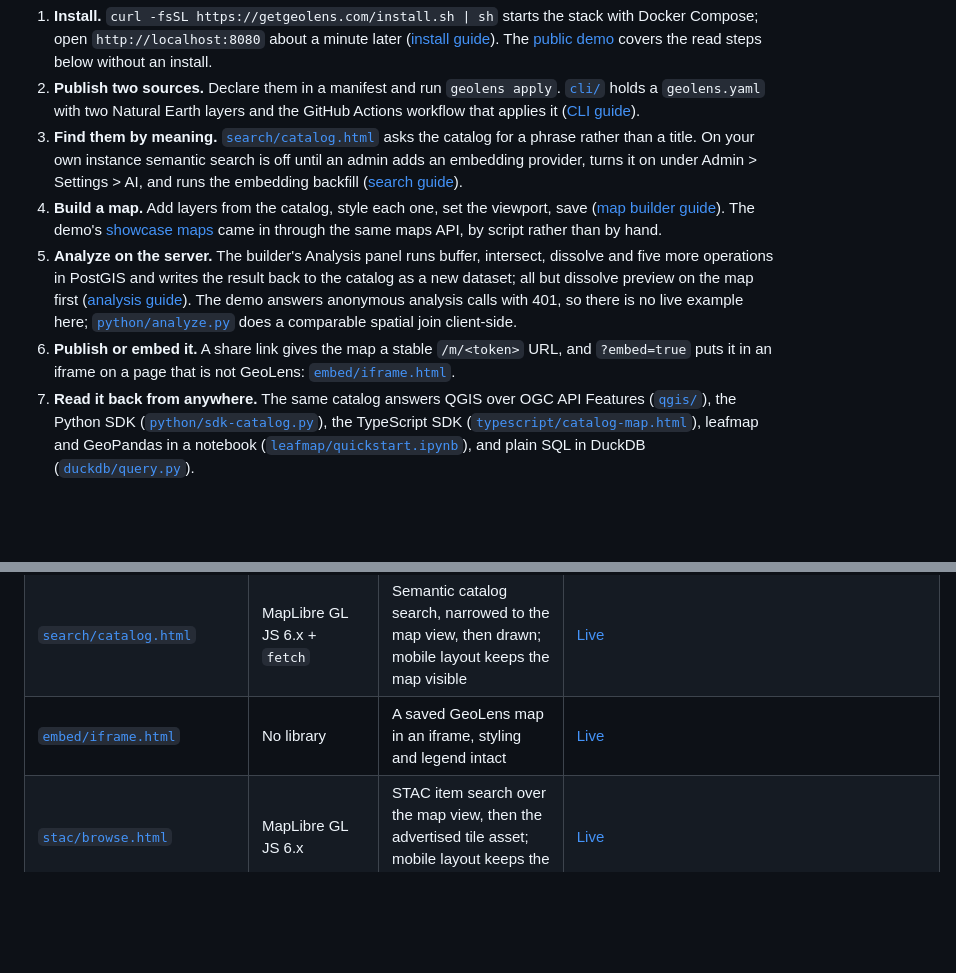
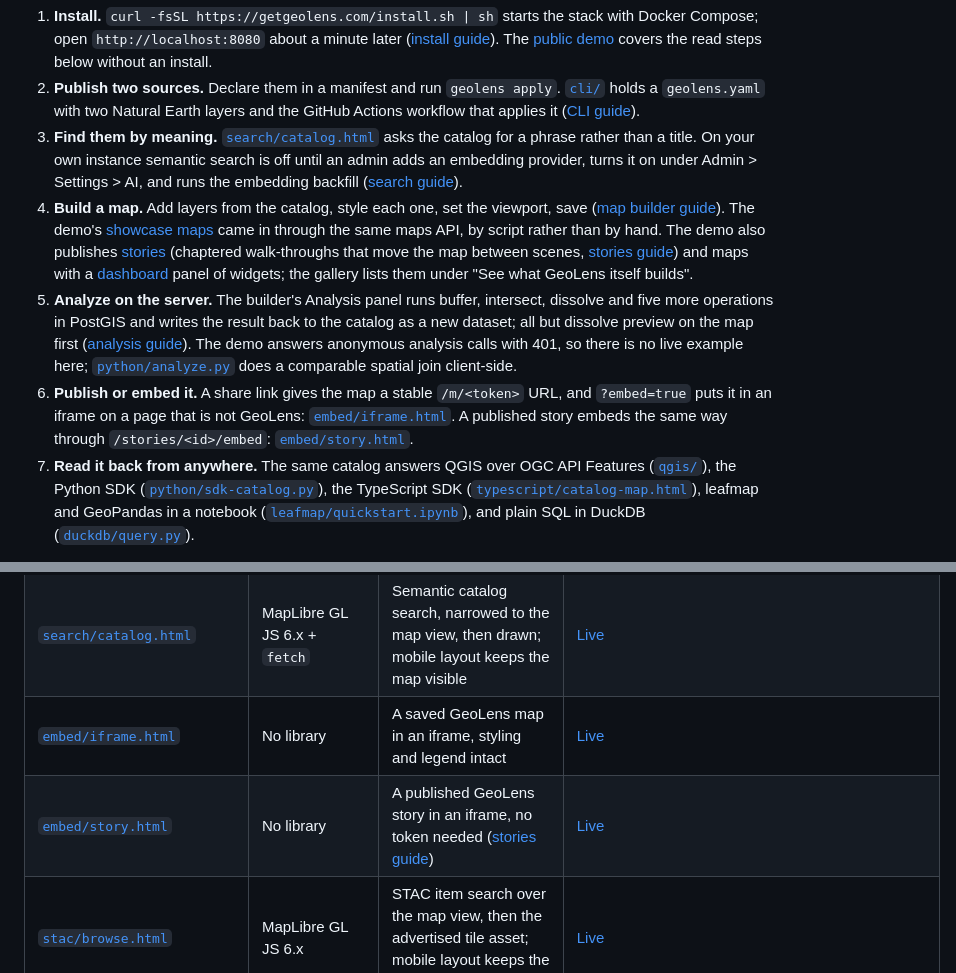
Before and after one commit to geolens-io/geolens-examples, a Markdown page: README.md, 2 parts joined by grey strips. Drawn GitHub-style; blank space fills up the shorter version.

```diff
--- a/README.md
+++ b/README.md
@@ -30,9 +30,9 @@ The table below is arranged by tool; the numbered steps here trace the platform
 1. **Install.** `curl -fsSL https://getgeolens.com/install.sh | sh` starts the stack with Docker Compose; open `http://localhost:8080` about a minute later ([install guide](https://docs.getgeolens.com/guides/quickstart/install/)). The [public demo](https://demo.getgeolens.com) covers the read steps below without an install.
 2. **Publish two sources.** Declare them in a manifest and run `geolens apply`. [`cli/`](cli/) holds a `geolens.yaml` with two Natural Earth layers and the GitHub Actions workflow that applies it ([CLI guide](https://docs.getgeolens.com/guides/cli/)).
 3. **Find them by meaning.** [`search/catalog.html`](search/catalog.html) asks the catalog for a phrase rather than a title. On your own instance semantic search is off until an admin adds an embedding provider, turns it on under Admin > Settings > AI, and runs the embedding backfill ([search guide](https://docs.getgeolens.com/guides/user/search/)).
-4. **Build a map.** Add layers from the catalog, style each one, set the viewport, save ([map builder guide](https://docs.getgeolens.com/guides/user/map-builder/)). The demo's [showcase maps](https://demo.getgeolens.com/maps) came in through the same maps API, by script rather than by hand.
+4. **Build a map.** Add layers from the catalog, style each one, set the viewport, save ([map builder guide](https://docs.getgeolens.com/guides/user/map-builder/)). The demo's [showcase maps](https://demo.getgeolens.com/maps) came in through the same maps API, by script rather than by hand. The demo also publishes [stories](https://demo.getgeolens.com/maps?type=stories) (chaptered walk-throughs that move the map between scenes, [stories guide](https://docs.getgeolens.com/guides/user/stories/)) and maps with a [dashboard](https://docs.getgeolens.com/guides/user/dashboards/) panel of widgets; the gallery lists them under "See what GeoLens itself builds".
 5. **Analyze on the server.** The builder's Analysis panel runs buffer, intersect, dissolve and five more operations in PostGIS and writes the result back to the catalog as a new dataset; all but dissolve preview on the map first ([analysis guide](https://docs.getgeolens.com/guides/user/analysis/)). The demo answers anonymous analysis calls with 401, so there is no live example here; [`python/analyze.py`](python/analyze.py) does a comparable spatial join client-side.
-6. **Publish or embed it.** A share link gives the map a stable `/m/<token>` URL, and `?embed=true` puts it in an iframe on a page that is not GeoLens: [`embed/iframe.html`](embed/iframe.html).
+6. **Publish or embed it.** A share link gives the map a stable `/m/<token>` URL, and `?embed=true` puts it in an iframe on a page that is not GeoLens: [`embed/iframe.html`](embed/iframe.html). A published story embeds the same way through `/stories/<id>/embed`: [`embed/story.html`](embed/story.html).
 7. **Read it back from anywhere.** The same catalog answers QGIS over OGC API Features ([`qgis/`](qgis/)), the Python SDK ([`python/sdk-catalog.py`](python/sdk-catalog.py)), the TypeScript SDK ([`typescript/catalog-map.html`](typescript/catalog-map.html)), leafmap and GeoPandas in a notebook ([`leafmap/quickstart.ipynb`](leafmap/quickstart.ipynb)), and plain SQL in DuckDB ([`duckdb/query.py`](duckdb/query.py)).
 
 ## Examples
@@ -56,6 +56,7 @@ The table below is arranged by tool; the numbered steps here trace the platform
 | [`typescript/catalog-map.html`](typescript/catalog-map.html) | `@geolens/sdk` 1.31.0 + MapLibre | Catalog search with loading, empty and failure states, schema and freshness, then the advertised tile template ([TypeScript SDK guide](https://docs.getgeolens.com/guides/sdk/typescript/)) | [Live](https://geolens-io.github.io/geolens-examples/typescript/catalog-map.html) |
 | [`search/catalog.html`](search/catalog.html) | MapLibre GL JS 6.x + `fetch` | Semantic catalog search, narrowed to the map view, then drawn; mobile layout keeps the map visible | [Live](https://geolens-io.github.io/geolens-examples/search/catalog.html) |
 | [`embed/iframe.html`](embed/iframe.html) | No library | A saved GeoLens map in an iframe, styling and legend intact | [Live](https://geolens-io.github.io/geolens-examples/embed/iframe.html) |
+| [`embed/story.html`](embed/story.html) | No library | A published GeoLens story in an iframe, no token needed ([stories guide](https://docs.getgeolens.com/guides/user/stories/#embed-a-story-in-another-site)) | [Live](https://geolens-io.github.io/geolens-examples/embed/story.html) |
 | [`stac/browse.html`](stac/browse.html) | MapLibre GL JS 6.x | STAC item search over the map view, then the advertised tile asset; mobile layout keeps the map visible | [Live](https://geolens-io.github.io/geolens-examples/stac/browse.html) |
 | [`python/analyze.py`](python/analyze.py) | Python (single-file `uv run` script) | Features API → GeoPandas spatial join, metric-CRS analysis, styled plot | `uv run python/analyze.py` |
 | [`python/sdk-catalog.py`](python/sdk-catalog.py) | `geolens` 1.31.0 (single-file `uv run` script) | SDK catalog search, schema semantics, a server-side CQL2 filter count, export into GeoPandas ([Python SDK guide](https://docs.getgeolens.com/guides/sdk/python/)) | `uv run python/sdk-catalog.py` |
```
Also changed, not shown: embed/README.md (+26 -0 lines), assets/embed-story.jpg (added), 5 other files.
